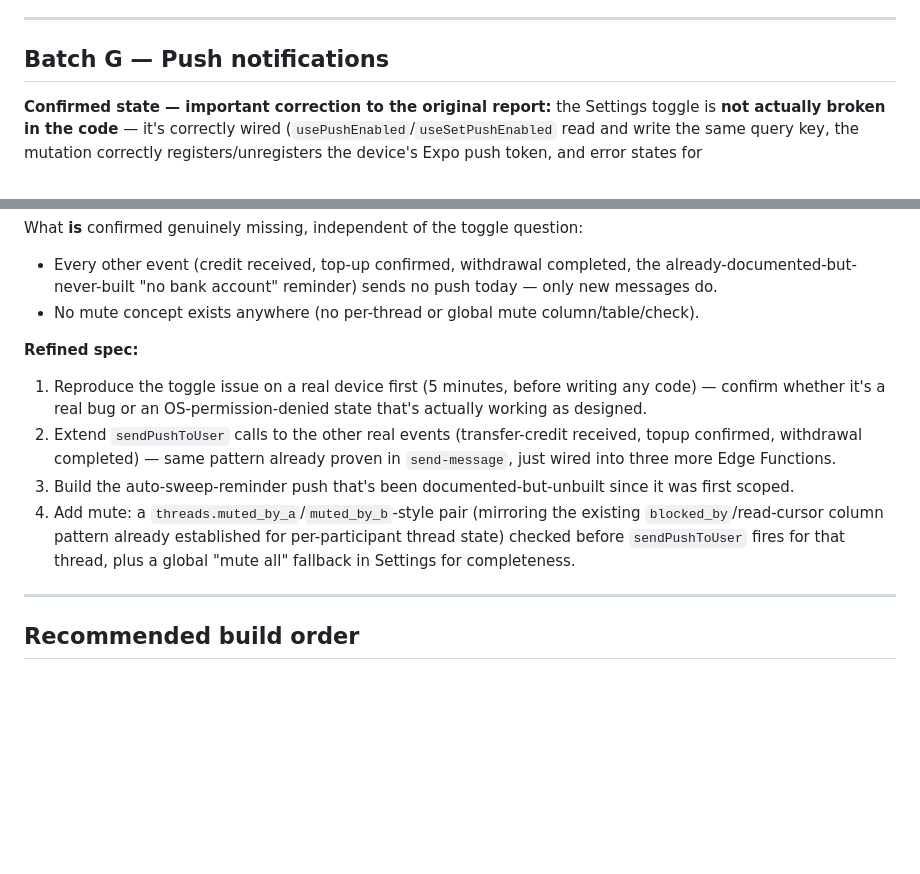
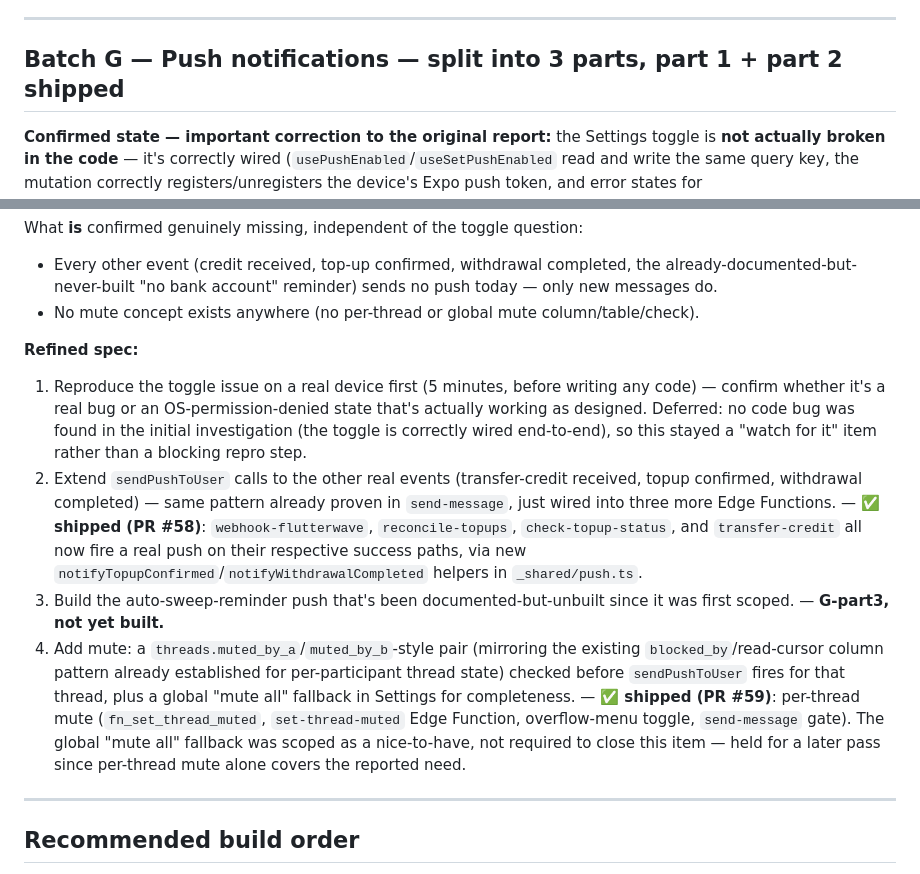
Before and after one commit to hansonuko/InvolveMe, a Markdown page: docs/10-UX-REFINEMENT-BACKLOG.md, 2 parts joined by grey strips. GitHub-like rendering; blank space fills up the shorter version.

```diff
--- a/docs/10-UX-REFINEMENT-BACKLOG.md
+++ b/docs/10-UX-REFINEMENT-BACKLOG.md
@@ -161,7 +161,7 @@ The biggest single item on this list. Hard prerequisite: **a real Storage/media
 
 ---
 
-## Batch G — Push notifications
+## Batch G — Push notifications — split into 3 parts, part 1 + part 2 shipped
 
 **Confirmed state — important correction to the original report:** the Settings toggle is **not actually broken in the code** — it's correctly wired (`usePushEnabled`/`useSetPushEnabled` read and write the same query key, the mutation correctly registers/unregisters the device's Expo push token, and error states for denied/unsupported/error are all handled with real user-facing alerts). New-message push is also genuinely, fully wired end-to-end (token → `send-message` → real call to Expo's push API) — this is not scaffolding-only. **Before scoping a "fix," we should reproduce what you're actually seeing** — a toggle that visually doesn't move is more likely an OS-level permission denial (which the code already has a branch for, showing an alert) or a specific device/simulator quirk than a code bug. Recommend a quick real-device repro pass at the start of this batch rather than guessing at a fix blind.
 
@@ -172,10 +172,10 @@ What **is** confirmed genuinely missing, independent of the toggle question:
 
 **Refined spec:**
 
-1. Reproduce the toggle issue on a real device first (5 minutes, before writing any code) — confirm whether it's a real bug or an OS-permission-denied state that's actually working as designed.
-2. Extend `sendPushToUser` calls to the other real events (transfer-credit received, topup confirmed, withdrawal completed) — same pattern already proven in `send-message`, just wired into three more Edge Functions.
-3. Build the auto-sweep-reminder push that's been documented-but-unbuilt since it was first scoped.
-4. Add mute: a `threads.muted_by_a`/`muted_by_b`-style pair (mirroring the existing `blocked_by`/read-cursor column pattern already established for per-participant thread state) checked before `sendPushToUser` fires for that thread, plus a global "mute all" fallback in Settings for completeness.
+1. Reproduce the toggle issue on a real device first (5 minutes, before writing any code) — confirm whether it's a real bug or an OS-permission-denied state that's actually working as designed. Deferred: no code bug was found in the initial investigation (the toggle is correctly wired end-to-end), so this stayed a "watch for it" item rather than a blocking repro step.
+2. Extend `sendPushToUser` calls to the other real events (transfer-credit received, topup confirmed, withdrawal completed) — same pattern already proven in `send-message`, just wired into three more Edge Functions. — **✅ shipped (PR #58)**: `webhook-flutterwave`, `reconcile-topups`, `check-topup-status`, and `transfer-credit` all now fire a real push on their respective success paths, via new `notifyTopupConfirmed`/`notifyWithdrawalCompleted` helpers in `_shared/push.ts`.
+3. Build the auto-sweep-reminder push that's been documented-but-unbuilt since it was first scoped. — **G-part3, not yet built.**
+4. Add mute: a `threads.muted_by_a`/`muted_by_b`-style pair (mirroring the existing `blocked_by`/read-cursor column pattern already established for per-participant thread state) checked before `sendPushToUser` fires for that thread, plus a global "mute all" fallback in Settings for completeness. — **✅ shipped (PR #59)**: per-thread mute (`fn_set_thread_muted`, `set-thread-muted` Edge Function, overflow-menu toggle, `send-message` gate). The global "mute all" fallback was scoped as a nice-to-have, not required to close this item — held for a later pass since per-thread mute alone covers the reported need.
 
 ---
 
```
Also changed, not shown: docs/02-DATA-MODEL.md (+3 -1 lines), docs/05-API-REALTIME-SPEC.md (+17 -0 lines).
